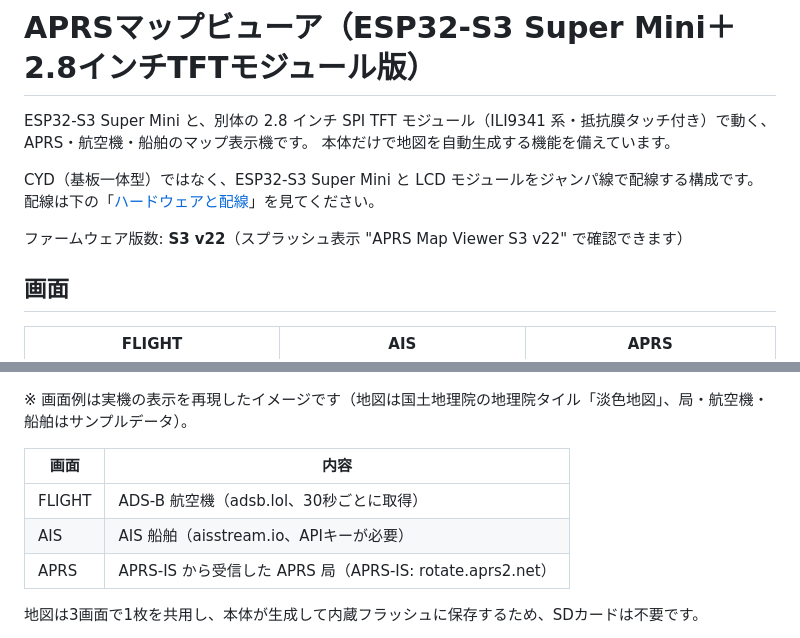
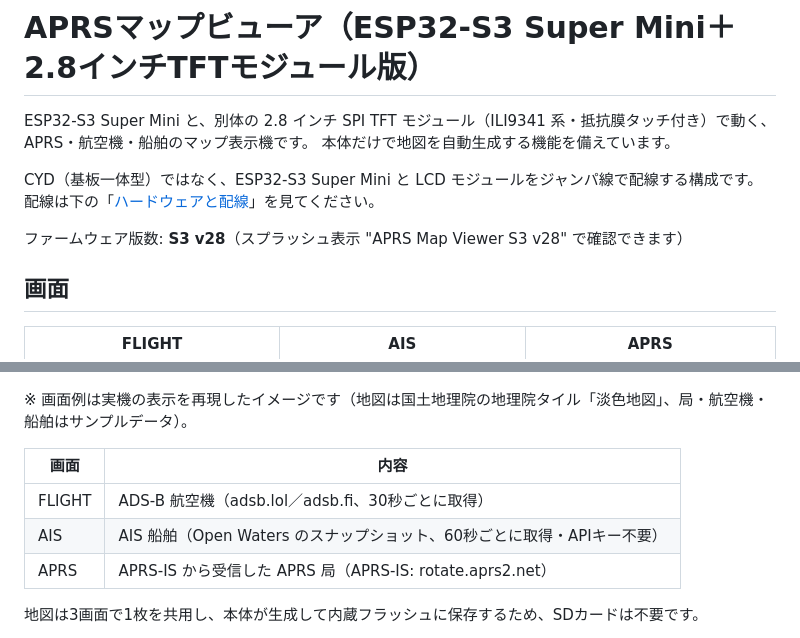
Before and after one commit to nyan750/aprs-map-esp32-s3mini-github, a Markdown page: README.md, 2 parts joined by grey strips. Drawn GitHub-style.

```diff
--- a/README.md
+++ b/README.md
@@ -5,7 +5,7 @@ ESP32-S3 Super Mini と、別体の 2.8 インチ SPI TFT モジュール（ILI9
 
 CYD（基板一体型）ではなく、ESP32-S3 Super Mini と LCD モジュールをジャンパ線で配線する構成です。配線は下の「[ハードウェアと配線](#ハードウェアと配線)」を見てください。
 
-ファームウェア版数: **S3 v22**（スプラッシュ表示 "APRS Map Viewer S3 v22" で確認できます）
+ファームウェア版数: **S3 v28**（スプラッシュ表示 "APRS Map Viewer S3 v28" で確認できます）
 
 ## 画面
 
@@ -17,8 +17,8 @@ CYD（基板一体型）ではなく、ESP32-S3 Super Mini と LCD モジュー
 
 | 画面 | 内容 |
 |---|---|
-| FLIGHT | ADS-B 航空機（adsb.lol、30秒ごとに取得） |
-| AIS | AIS 船舶（aisstream.io、APIキーが必要） |
+| FLIGHT | ADS-B 航空機（adsb.lol／adsb.fi、30秒ごとに取得） |
+| AIS | AIS 船舶（Open Waters のスナップショット、60秒ごとに取得・APIキー不要） |
 | APRS | APRS-IS から受信した APRS 局（APRS-IS: rotate.aprs2.net） |
 
 地図は3画面で1枚を共用し、本体が生成して内蔵フラッシュに保存するため、SDカードは不要です。
```
Also changed, not shown: other parts of README.md (+7 -4 lines), photo/portal.png, 2 other files.
